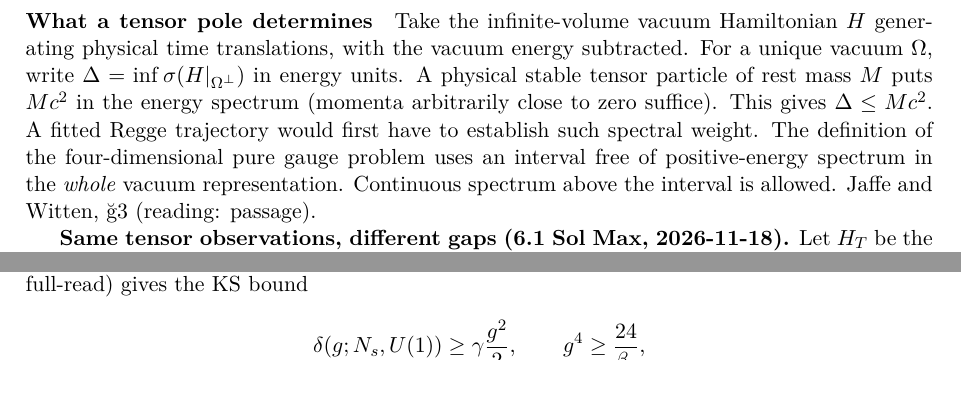
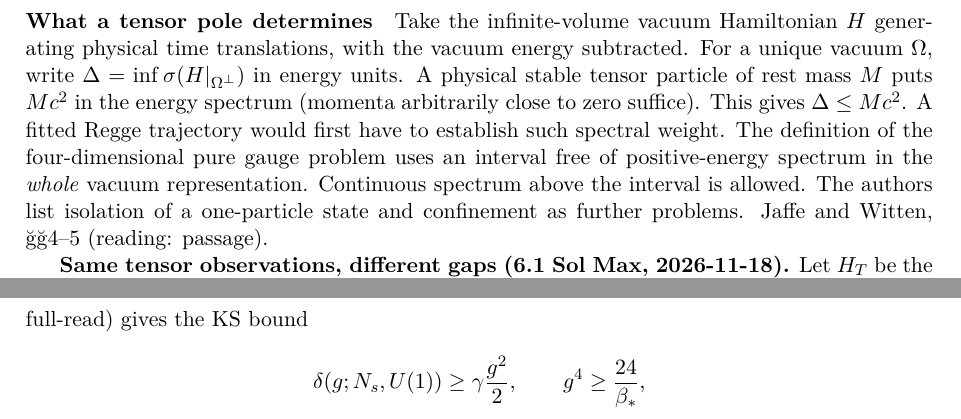
Before and after one commit to arivero/navstokgap, a LaTeX document (papers/mass-gap-obligations-lattice.tex): two parts of pages 5 and 6 of 10 before the commit and two parts of pages 5 and 7 of 10 after it, joined at a grey line, cut so that both start at the same text, the shorter picture padded with empty space. Compiled offline with XeLaTeX.

Commit message:
Cite the Clay definition and its separate one-particle extension
Point to sections 4 and 5 of the printed statement for the spectral interval and the stronger isolation and confinement questions.

Refs #4

Co-authored-by: 6.1 Sol Max <6-1-sol-max@users.noreply.github.com>

```diff
--- a/papers/mass-gap-obligations-lattice.tex
+++ b/papers/mass-gap-obligations-lattice.tex
@@ -351,9 +351,10 @@ suffice). This gives \(\Delta\le Mc^2\). A fitted Regge trajectory would
 first have to establish such spectral weight. The definition of the
 four-dimensional pure gauge problem uses an interval free of
 positive-energy spectrum in the \emph{whole} vacuum representation.
-Continuous spectrum above the interval is allowed.
+Continuous spectrum above the interval is allowed. The authors list
+isolation of a one-particle state and confinement as further problems.
 \href{https://www.claymath.org/wp-content/uploads/2022/06/yangmills.pdf}{Jaffe
-and Witten, §3} (reading: passage).
+and Witten, §§4--5} (reading: passage).
 
 \textbf{Same tensor observations, different gaps (6.1 Sol Max,
 2026-11-18).} Let \(H_T\) be the free massive spin-two Fock Hamiltonian
```
Also changed, not shown: notes/mass-gap-obligations-lattice.md (+2 -1 lines), out/papers/mass-gap-obligations-lattice.pdf, 2 other files.
